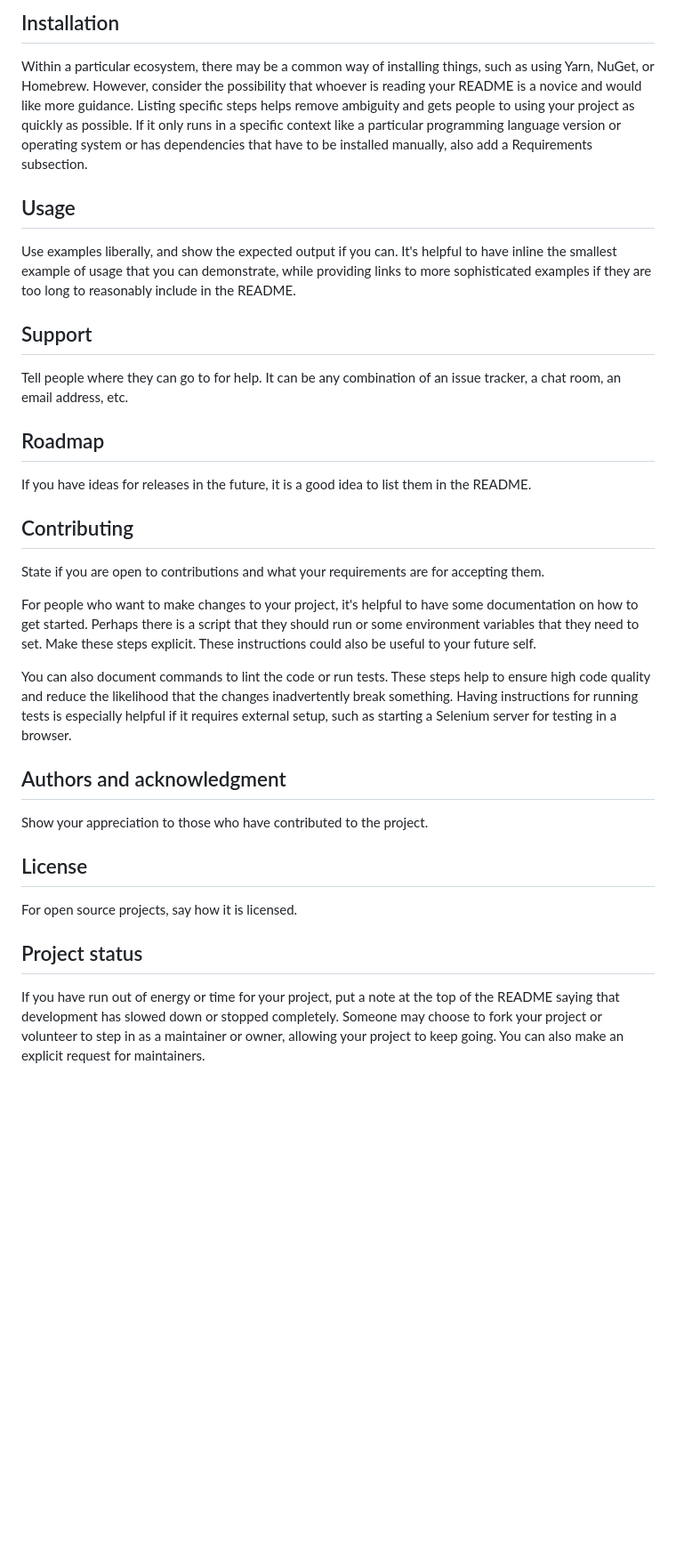
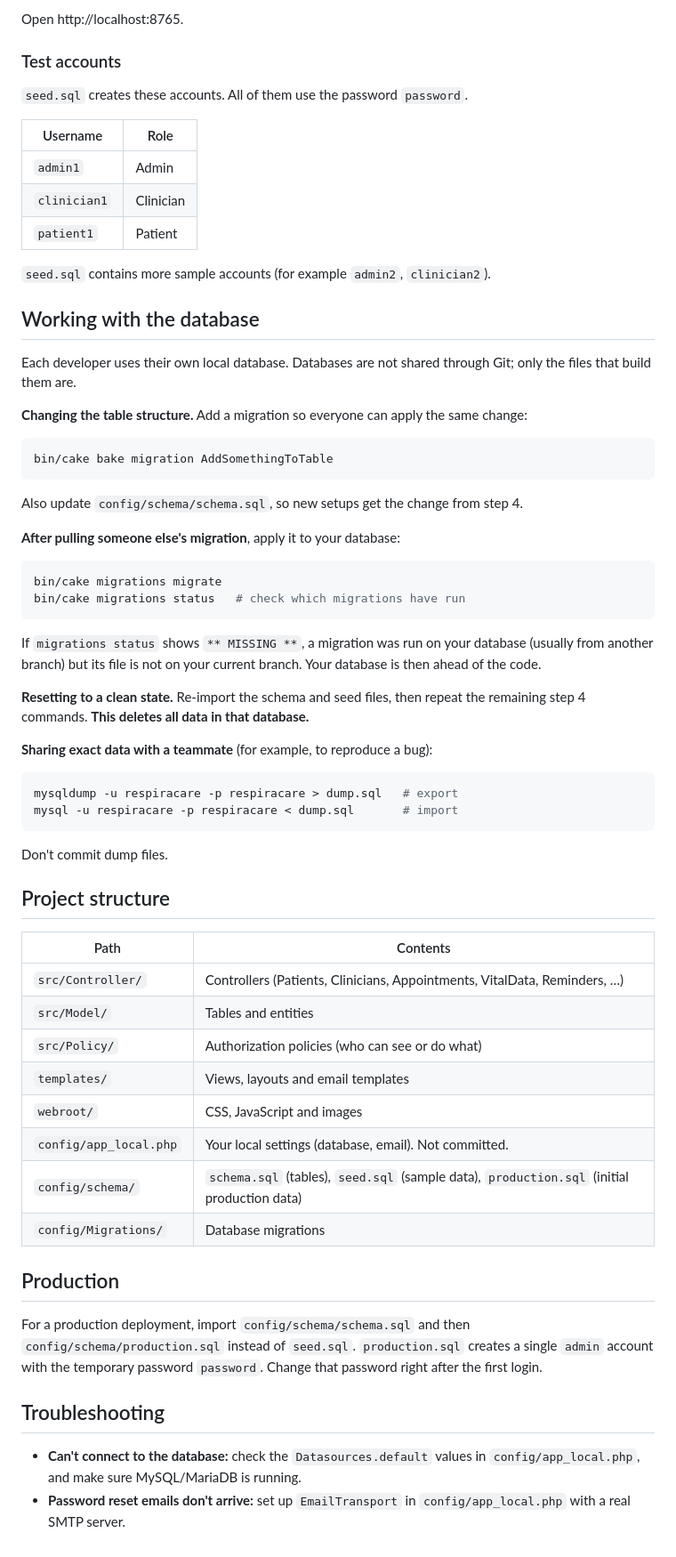
Before and after one commit to zsun251/FIT3047, a Markdown page: README.md, the part around one of its changes. Shown at 89% size. GitHub-like rendering; blank space fills up the shorter version.

Commit message:
Replace README template with setup and database guide
Co-Authored-By: Claude Opus 5.5 <noreply@anthropic.com>

````diff
--- a/README.md
+++ b/README.md
@@ -66,28 +71,68 @@ Depending on what you are making, it can be a good idea to include screenshots o
 
-## Installation
-Within a particular ecosystem, there may be a common way of installing things, such as using Yarn, NuGet, or Homebrew. However, consider the possibility that whoever is reading your README is a novice and would like more guidance. Listing specific steps helps remove ambiguity and gets people to using your project as quickly as possible. If it only runs in a specific context like a particular programming language version or operating system or has dependencies that have to be installed manually, also add a Requirements subsection.
+Open http://localhost:8765.
 
-## Usage
-Use examples liberally, and show the expected output if you can. It's helpful to have inline the smallest example of usage that you can demonstrate, while providing links to more sophisticated examples if they are too long to reasonably include in the README.
+### Test accounts
 
-## Support
-Tell people where they can go to for help. It can be any combination of an issue tracker, a chat room, an email address, etc.
+`seed.sql` creates these accounts. All of them use the password `password`.
 
-## Roadmap
-If you have ideas for releases in the future, it is a good idea to list them in the README.
+| Username     | Role      |
+|--------------|-----------|
+| `admin1`     | Admin     |
+| `clinician1` | Clinician |
+| `patient1`   | Patient   |
 
-## Contributing
-State if you are open to contributions and what your requirements are for accepting them.
+`seed.sql` contains more sample accounts (for example `admin2`, `clinician2`).
 
-For people who want to make changes to your project, it's helpful to have some documentation on how to get started. Perhaps there is a script that they should run or some environment variables that they need to set. Make these steps explicit. These instructions could also be useful to your future self.
+## Working with the database
 
-You can also document commands to lint the code or run tests. These steps help to ensure high code quality and reduce the likelihood that the changes inadvertently break something. Having instructions for running tests is especially helpful if it requires external setup, such as starting a Selenium server for testing in a browser.
+Each developer uses their own local database. Databases are not shared through Git; only the files that build them are.
 
-## Authors and acknowledgment
-Show your appreciation to those who have contributed to the project.
+**Changing the table structure.** Add a migration so everyone can apply the same change:
 
-## License
-For open source projects, say how it is licensed.
+```sh
+bin/cake bake migration AddSomethingToTable
+```
 
-## Project status
-If you have run out of energy or time for your project, put a note at the top of the README saying that development has slowed down or stopped completely. Someone may choose to fork your project or volunteer to step in as a maintainer or owner, allowing your project to keep going. You can also make an explicit request for maintainers.
+Also update `config/schema/schema.sql`, so new setups get the change from step 4.
+
+**After pulling someone else's migration**, apply it to your database:
+
+```sh
+bin/cake migrations migrate
+bin/cake migrations status   # check which migrations have run
+```
+
+If `migrations status` shows `** MISSING **`, a migration was run on your database (usually from another branch) but its file is not on your current branch. Your database is then ahead of the code.
+
+**Resetting to a clean state.** Re-import the schema and seed files, then repeat the remaining step 4 commands. **This deletes all data in that database.**
+
+**Sharing exact data with a teammate** (for example, to reproduce a bug):
+
+```sh
+mysqldump -u respiracare -p respiracare > dump.sql   # export
+mysql -u respiracare -p respiracare < dump.sql       # import
+```
+
+Don't commit dump files.
+
+## Project structure
+
+| Path | Contents |
+|------|----------|
+| `src/Controller/` | Controllers (Patients, Clinicians, Appointments, VitalData, Reminders, …) |
+| `src/Model/` | Tables and entities |
+| `src/Policy/` | Authorization policies (who can see or do what) |
+| `templates/` | Views, layouts and email templates |
+| `webroot/` | CSS, JavaScript and images |
+| `config/app_local.php` | Your local settings (database, email). Not committed. |
+| `config/schema/` | `schema.sql` (tables), `seed.sql` (sample data), `production.sql` (initial production data) |
+| `config/Migrations/` | Database migrations |
+
+## Production
+
+For a production deployment, import `config/schema/schema.sql` and then `config/schema/production.sql` instead of `seed.sql`. `production.sql` creates a single `admin` account with the temporary password `password`. Change that password right after the first login.
+
+## Troubleshooting
+
+- **Can't connect to the database:** check the `Datasources.default` values in `config/app_local.php`, and make sure MySQL/MariaDB is running.
+- **Password reset emails don't arrive:** set up `EmailTransport` in `config/app_local.php` with a real SMTP server.
````
Also changed, not shown: other parts of README.md (+46 -41 lines).
